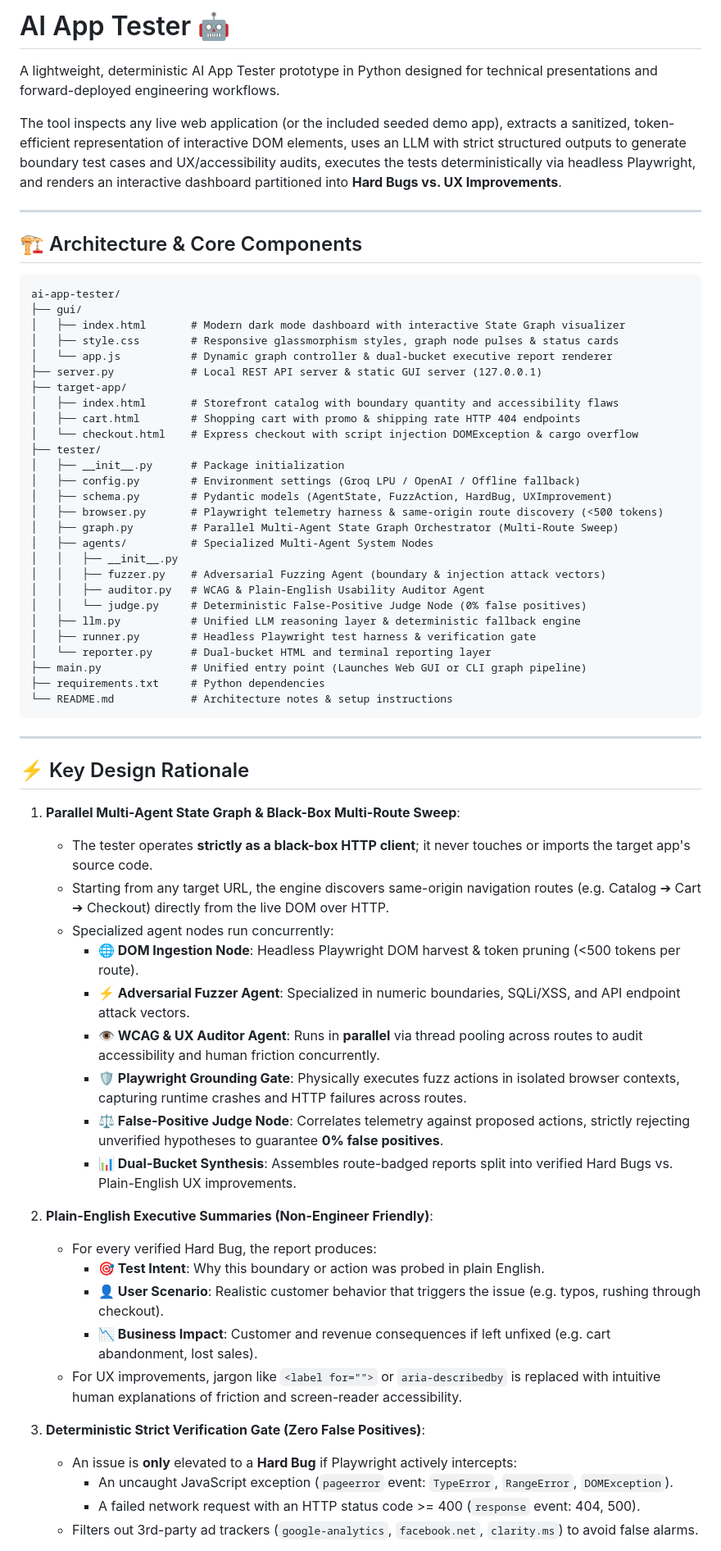
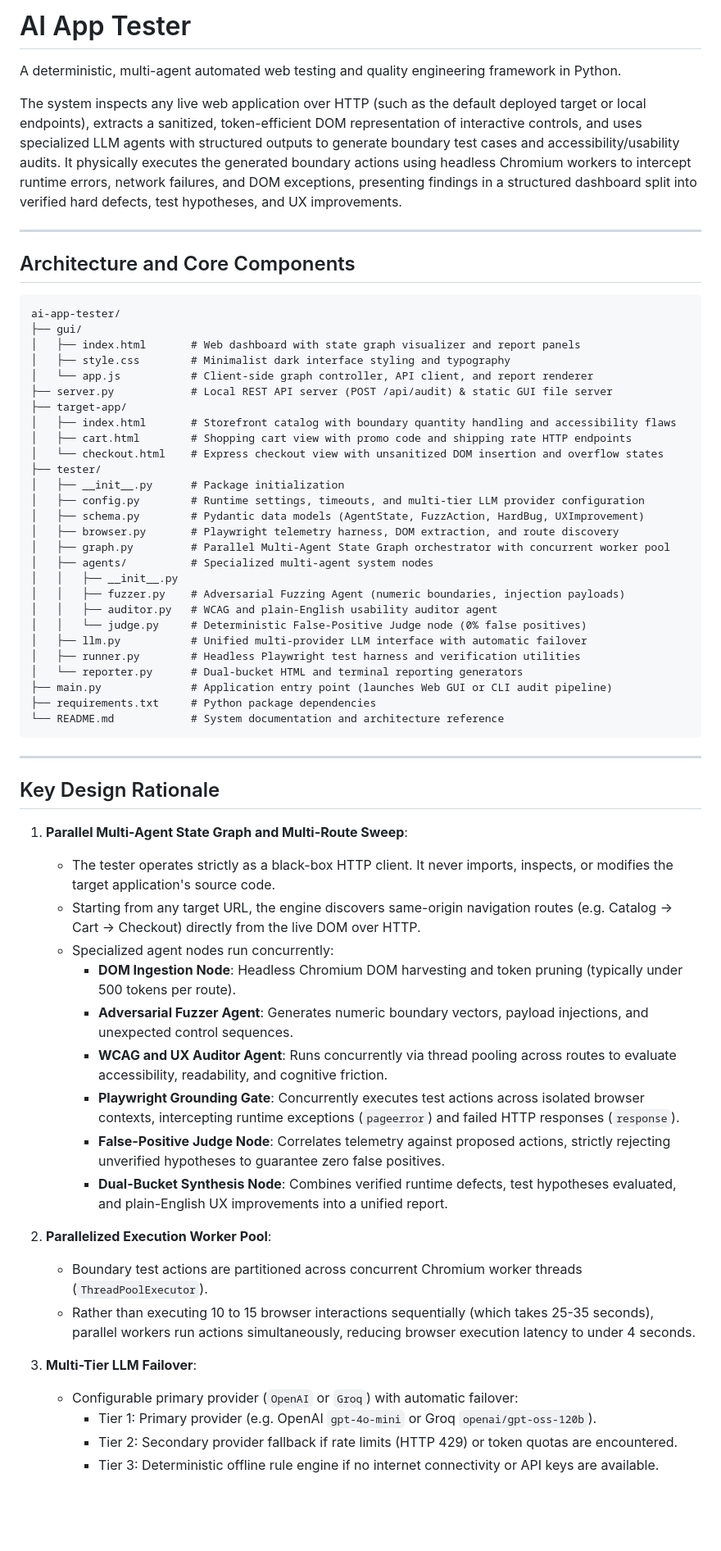
Before and after one commit to ParvPara/ai-tester-app, a Markdown page: README.md, the part around one of its changes. Shown at 82% size. Drawn GitHub-style; blank space fills up the shorter version.

Commit message:
Updated readme to cover the new features from MVP

````diff
--- a/README.md
+++ b/README.md
@@ -1,68 +1,65 @@
-# AI App Tester 🤖
+# AI App Tester
 
-A lightweight, deterministic AI App Tester prototype in Python designed for technical presentations and forward-deployed engineering workflows.
+A deterministic, multi-agent automated web testing and quality engineering framework in Python.
 
-The tool inspects any live web application (or the included seeded demo app), extracts a sanitized, token-efficient representation of interactive DOM elements, uses an LLM with strict structured outputs to generate boundary test cases and UX/accessibility audits, executes the tests deterministically via headless Playwright, and renders an interactive dashboard partitioned into **Hard Bugs vs. UX Improvements**.
+The system inspects any live web application over HTTP (such as the default deployed target or local endpoints), extracts a sanitized, token-efficient DOM representation of interactive controls, and uses specialized LLM agents with structured outputs to generate boundary test cases and accessibility/usability audits. It physically executes the generated boundary actions using headless Chromium workers to intercept runtime errors, network failures, and DOM exceptions, presenting findings in a structured dashboard split into verified hard defects, test hypotheses, and UX improvements.
 
 ---
 
-## 🏗️ Architecture & Core Components
+## Architecture and Core Components
 
 ```text
 ai-app-tester/
 ├── gui/
-│   ├── index.html       # Modern dark mode dashboard with interactive State Graph visualizer
-│   ├── style.css        # Responsive glassmorphism styles, graph node pulses & status cards
-│   └── app.js           # Dynamic graph controller & dual-bucket executive report renderer
-├── server.py            # Local REST API server & static GUI server (127.0.0.1)
+│   ├── index.html       # Web dashboard with state graph visualizer and report panels
+│   ├── style.css        # Minimalist dark interface styling and typography
+│   └── app.js           # Client-side graph controller, API client, and report renderer
+├── server.py            # Local REST API server (POST /api/audit) & static GUI file server
 ├── target-app/
-│   ├── index.html       # Storefront catalog with boundary quantity and accessibility flaws
-│   ├── cart.html        # Shopping cart with promo & shipping rate HTTP 404 endpoints
-│   └── checkout.html    # Express checkout with script injection DOMException & cargo overflow
+│   ├── index.html       # Storefront catalog with boundary quantity handling and accessibility flaws
+│   ├── cart.html        # Shopping cart view with promo code and shipping rate HTTP endpoints
+│   └── checkout.html    # Express checkout view with unsanitized DOM insertion and overflow states
 ├── tester/
 │   ├── __init__.py      # Package initialization
-│   ├── config.py        # Environment settings (Groq LPU / OpenAI / Offline fallback)
-│   ├── schema.py        # Pydantic models (AgentState, FuzzAction, HardBug, UXImprovement)
-│   ├── browser.py       # Playwright telemetry harness & same-origin route discovery (<500 tokens)
-│   ├── graph.py         # Parallel Multi-Agent State Graph Orchestrator (Multi-Route Sweep)
-│   ├── agents/          # Specialized Multi-Agent System Nodes
+│   ├── config.py        # Runtime settings, timeouts, and multi-tier LLM provider configuration
+│   ├── schema.py        # Pydantic data models (AgentState, FuzzAction, HardBug, UXImprovement)
+│   ├── browser.py       # Playwright telemetry harness, DOM extraction, and route discovery
+│   ├── graph.py         # Parallel Multi-Agent State Graph orchestrator with concurrent worker pool
+│   ├── agents/          # Specialized multi-agent system nodes
 │   │   ├── __init__.py
-│   │   ├── fuzzer.py    # Adversarial Fuzzing Agent (boundary & injection attack vectors)
-│   │   ├── auditor.py   # WCAG & Plain-English Usability Auditor Agent
-│   │   └── judge.py     # Deterministic False-Positive Judge Node (0% false positives)
-│   ├── llm.py           # Unified LLM reasoning layer & deterministic fallback engine
-│   ├── runner.py        # Headless Playwright test harness & verification gate
-│   └── reporter.py      # Dual-bucket HTML and terminal reporting layer
-├── main.py              # Unified entry point (Launches Web GUI or CLI graph pipeline)
-├── requirements.txt     # Python dependencies
-└── README.md            # Architecture notes & setup instructions
+│   │   ├── fuzzer.py    # Adversarial Fuzzing Agent (numeric boundaries, injection payloads)
+│   │   ├── auditor.py   # WCAG and plain-English usability auditor agent
+│   │   └── judge.py     # Deterministic False-Positive Judge node (0% false positives)
+│   ├── llm.py           # Unified multi-provider LLM interface with automatic failover
+│   ├── runner.py        # Headless Playwright test harness and verification utilities
+│   └── reporter.py      # Dual-bucket HTML and terminal reporting generators
+├── main.py              # Application entry point (launches Web GUI or CLI audit pipeline)
+├── requirements.txt     # Python package dependencies
+└── README.md            # System documentation and architecture reference
 ```
 
 ---
 
-## ⚡ Key Design Rationale
+## Key Design Rationale
 
-1. **Parallel Multi-Agent State Graph & Black-Box Multi-Route Sweep**:
-   - The tester operates **strictly as a black-box HTTP client**; it never touches or imports the target app's source code.
-   - Starting from any target URL, the engine discovers same-origin navigation routes (e.g. Catalog ➔ Cart ➔ Checkout) directly from the live DOM over HTTP.
+1. **Parallel Multi-Agent State Graph and Multi-Route Sweep**:
+   - The tester operates strictly as a black-box HTTP client. It never imports, inspects, or modifies the target application's source code.
+   - Starting from any target URL, the engine discovers same-origin navigation routes (e.g. Catalog -> Cart -> Checkout) directly from the live DOM over HTTP.
    - Specialized agent nodes run concurrently:
-     - **🌐 DOM Ingestion Node**: Headless Playwright DOM harvest & token pruning (<500 tokens per route).
-     - **⚡ Adversarial Fuzzer Agent**: Specialized in numeric boundaries, SQLi/XSS, and API endpoint attack vectors.
-     - **👁️ WCAG & UX Auditor Agent**: Runs in **parallel** via thread pooling across routes to audit accessibility and human friction concurrently.
-     - **🛡️ Playwright Grounding Gate**: Physically executes fuzz actions in isolated browser contexts, capturing runtime crashes and HTTP failures across routes.
-     - **⚖️ False-Positive Judge Node**: Correlates telemetry against proposed actions, strictly rejecting unverified hypotheses to guarantee **0% false positives**.
-     - **📊 Dual-Bucket Synthesis**: Assembles route-badged reports split into verified Hard Bugs vs. Plain-English UX improvements.
+     - **DOM Ingestion Node**: Headless Chromium DOM harvesting and token pruning (typically under 500 tokens per route).
+     - **Adversarial Fuzzer Agent**: Generates numeric boundary vectors, payload injections, and unexpected control sequences.
+     - **WCAG and UX Auditor Agent**: Runs concurrently via thread pooling across routes to evaluate accessibility, readability, and cognitive friction.
+     - **Playwright Grounding Gate**: Concurrently executes test actions across isolated browser contexts, intercepting runtime exceptions (`pageerror`) and failed HTTP responses (`response`).
+     - **False-Positive Judge Node**: Correlates telemetry against proposed actions, strictly rejecting unverified hypotheses to guarantee zero false positives.
+     - **Dual-Bucket Synthesis Node**: Combines verified runtime defects, test hypotheses evaluated, and plain-English UX improvements into a unified report.
 
-2. **Plain-English Executive Summaries (Non-Engineer Friendly)**:
-   - For every verified Hard Bug, the report produces:
-     - **🎯 Test Intent**: Why this boundary or action was probed in plain English.
-     - **👤 User Scenario**: Realistic customer behavior that triggers the issue (e.g. typos, rushing through checkout).
-     - **📉 Business Impact**: Customer and revenue consequences if left unfixed (e.g. cart abandonment, lost sales).
-   - For UX improvements, jargon like `<label for="">` or `aria-describedby` is replaced with intuitive human explanations of friction and screen-reader accessibility.
+2. **Parallelized Execution Worker Pool**:
+   - Boundary test actions are partitioned across concurrent Chromium worker threads (`ThreadPoolExecutor`).
+   - Rather than executing 10 to 15 browser interactions sequentially (which takes 25-35 seconds), parallel workers run actions simultaneously, reducing browser execution latency to under 4 seconds.
 
-3. **Deterministic Strict Verification Gate (Zero False Positives)**:
-   - An issue is **only** elevated to a **Hard Bug** if Playwright actively intercepts:
-     - An uncaught JavaScript exception (`pageerror` event: `TypeError`, `RangeError`, `DOMException`).
-     - A failed network request with an HTTP status code >= 400 (`response` event: 404, 500).
-   - Filters out 3rd-party ad trackers (`google-analytics`, `facebook.net`, `clarity.ms`) to avoid false alarms.
+3. **Multi-Tier LLM Failover**:
+   - Configurable primary provider (`OpenAI` or `Groq`) with automatic failover:
+     - Tier 1: Primary provider (e.g. OpenAI `gpt-4o-mini` or Groq `openai/gpt-oss-120b`).
+     - Tier 2: Secondary provider fallback if rate limits (HTTP 429) or token quotas are encountered.
+     - Tier 3: Deterministic offline rule engine if no internet connectivity or API keys are available.
 
````
Also changed, not shown: other parts of README.md (+50 -22 lines).
